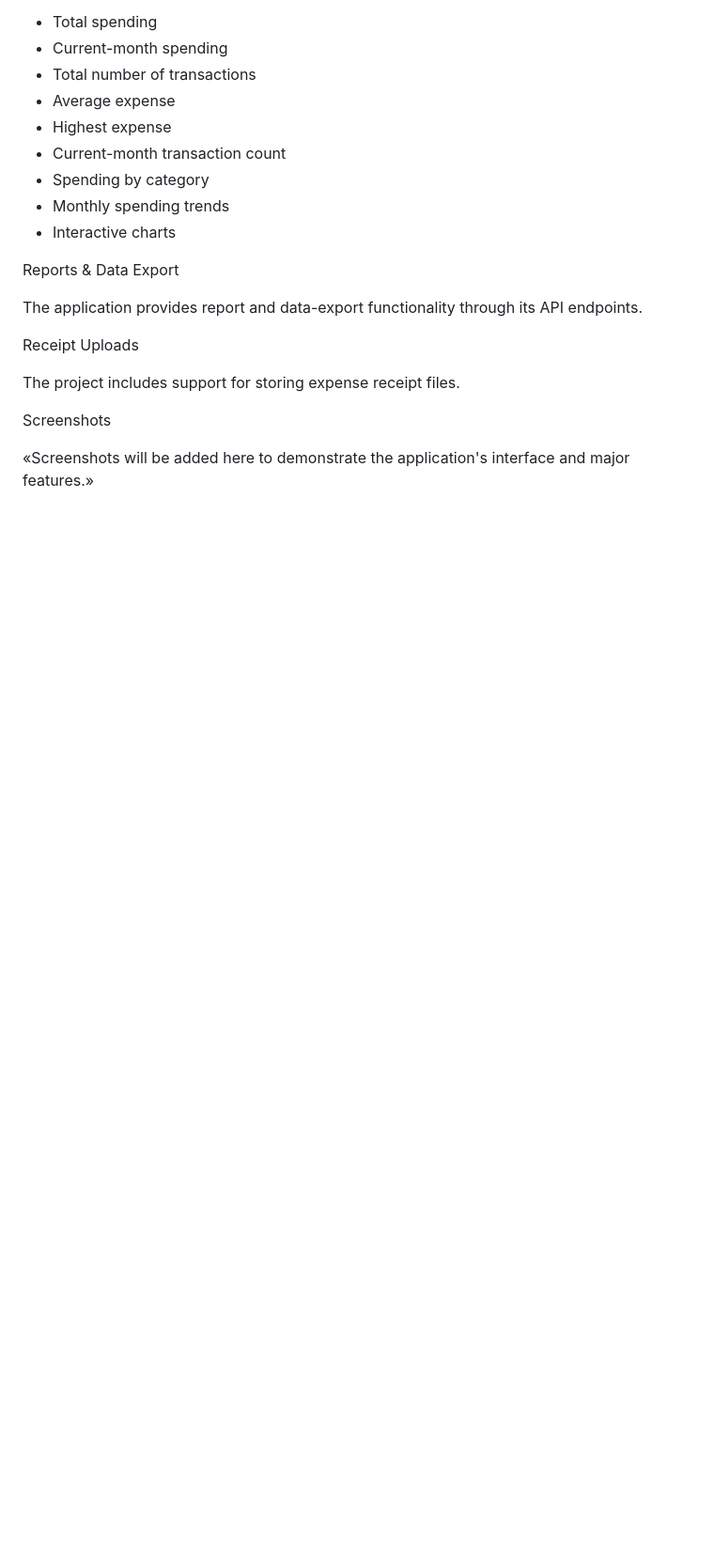
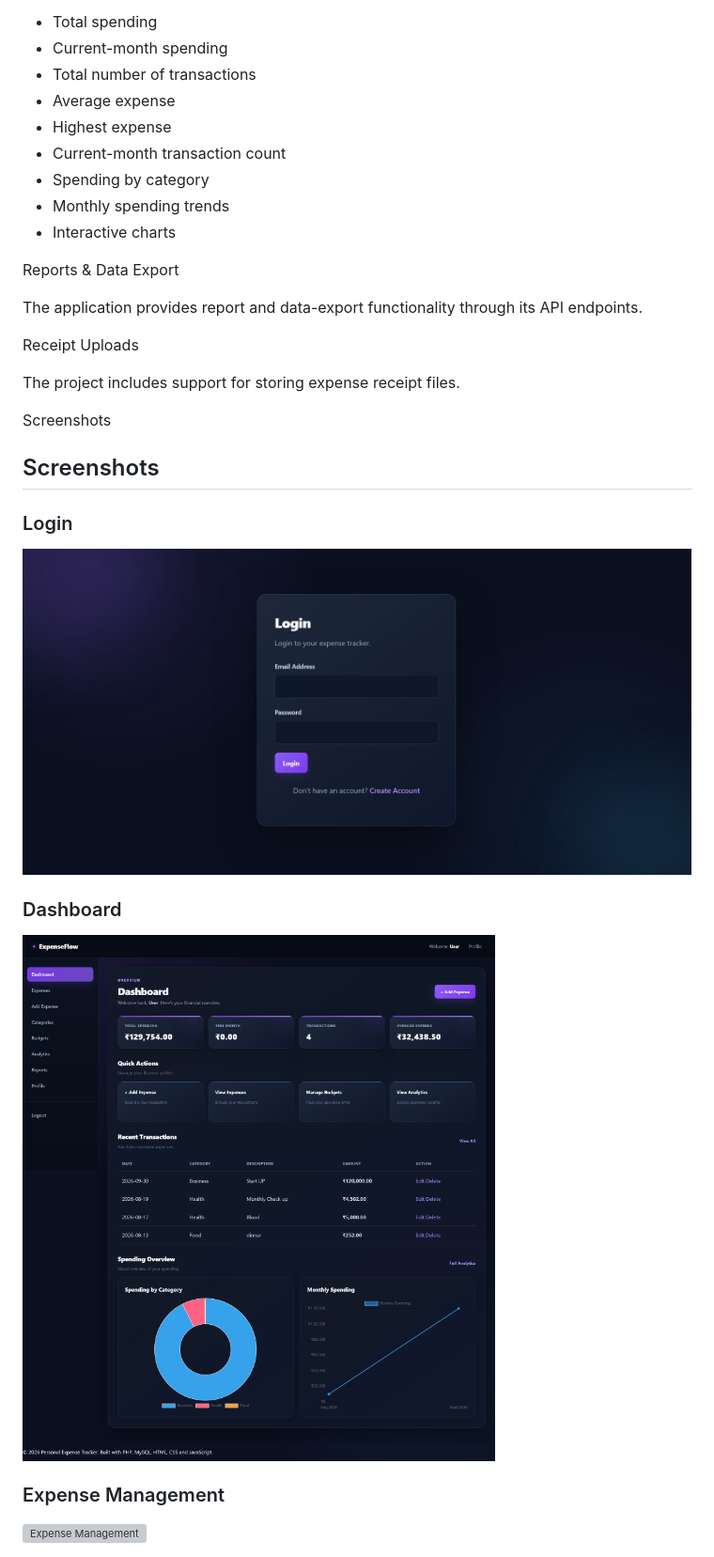
Before and after one commit to UserAkay/personal-expense-tracker, a Markdown page: README.md, the part around one of its changes. Shown at 94% size. Drawn GitHub-style; pictures changed too: screenshots/01-login.png (added), screenshots/02-dashboard.png (added); blank space fills up the shorter version; grey boxes are pictures that could not be loaded.

Commit message:
Add application screenshots

```diff
--- a/README.md
+++ b/README.md
@@ -88,4 +88,17 @@ The project includes support for storing expense receipt files.
 
 Screenshots
 
-«Screenshots will be added here to demonstrate the application's interface and major features.»
+## Screenshots
+
+### Login
+
+![Login Page](screenshots/01-login.png)
+
+### Dashboard
+
+![Dashboard](screenshots/02-dashboard.png)
+
+### Expense Management
+
+![Expense Management](screenshots/03-expenses.png)
+
```
Also changed, not shown: other parts of README.md (+11 -0 lines), screenshots/03-analytics.png (added), screenshots/04-budgets.png (added), screenshots/05-categories.png (added), screenshots/06-expenses.png (added).
